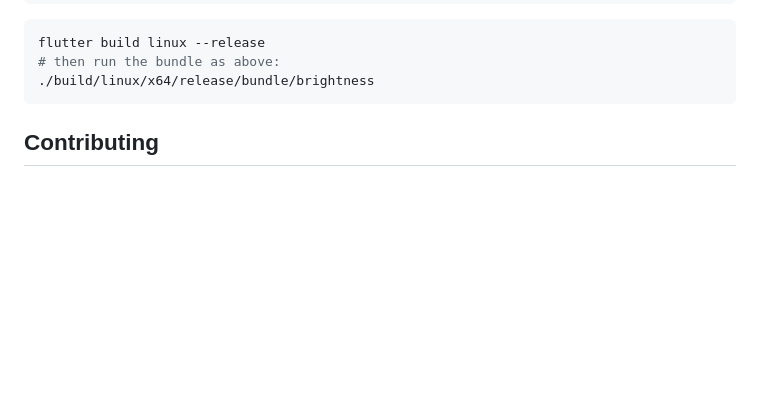
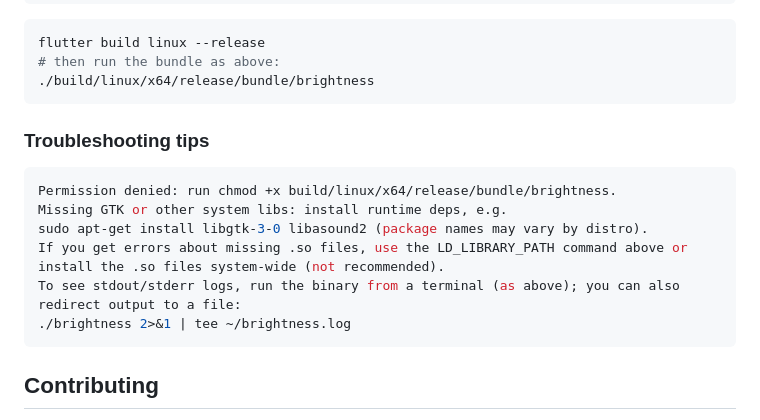
Before and after one commit to rajibdpi/brightness, a Markdown page: README.md, the part around the change. Rendered like a GitHub page; blank space fills up the shorter version.

Commit message:
Add troubleshooting tips to README for common issues

````diff
--- a/README.md
+++ b/README.md
@@ -105,6 +105,17 @@ flutter build linux --release
 # then run the bundle as above:
 ./build/linux/x64/release/bundle/brightness
 ```
+### Troubleshooting tips
+
+```bash
+Permission denied: run chmod +x build/linux/x64/release/bundle/brightness.
+Missing GTK or other system libs: install runtime deps, e.g.
+sudo apt-get install libgtk-3-0 libasound2 (package names may vary by distro).
+If you get errors about missing .so files, use the LD_LIBRARY_PATH command above or install the .so files system-wide (not recommended).
+To see stdout/stderr logs, run the binary from a terminal (as above); you can also redirect output to a file:
+./brightness 2>&1 | tee ~/brightness.log
+```
+
 
 ## Contributing
 Contributions are welcome. A suggested minimal contributing section:
````
